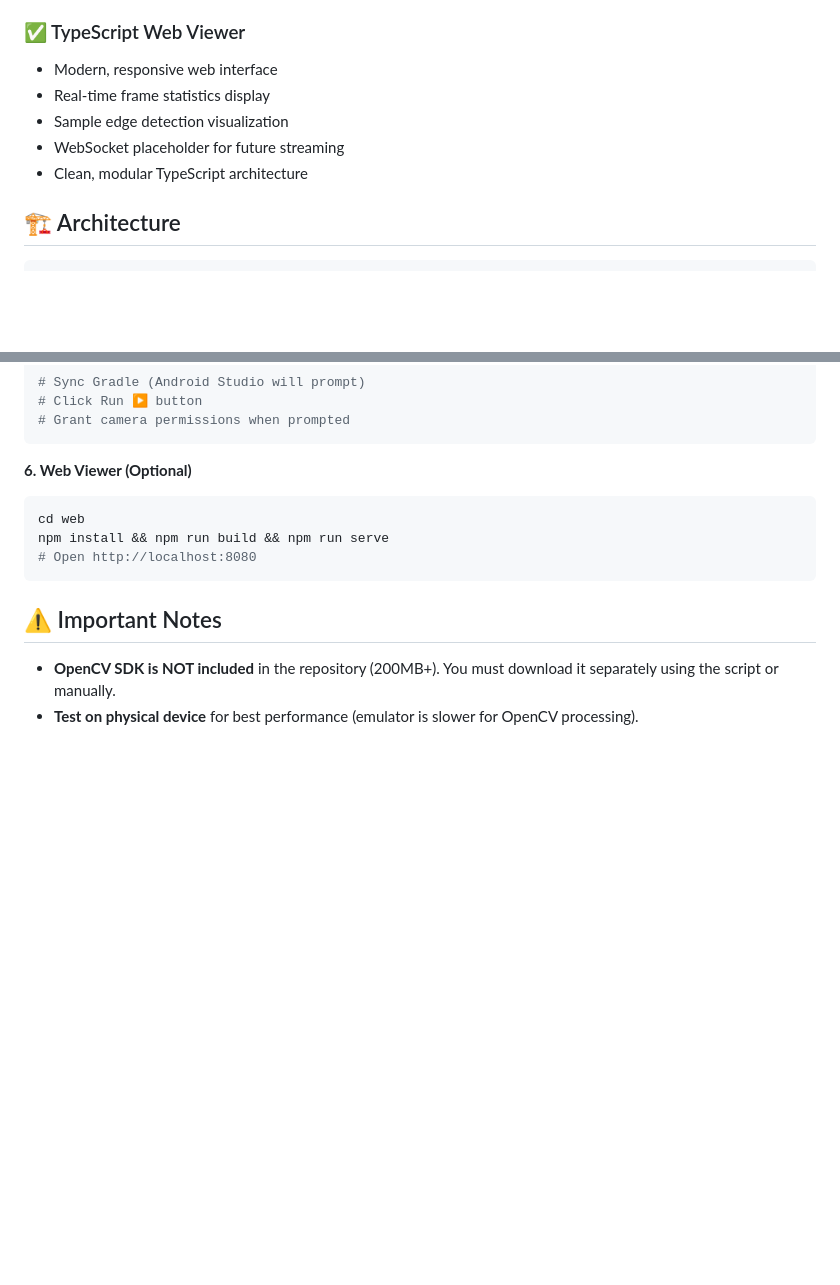
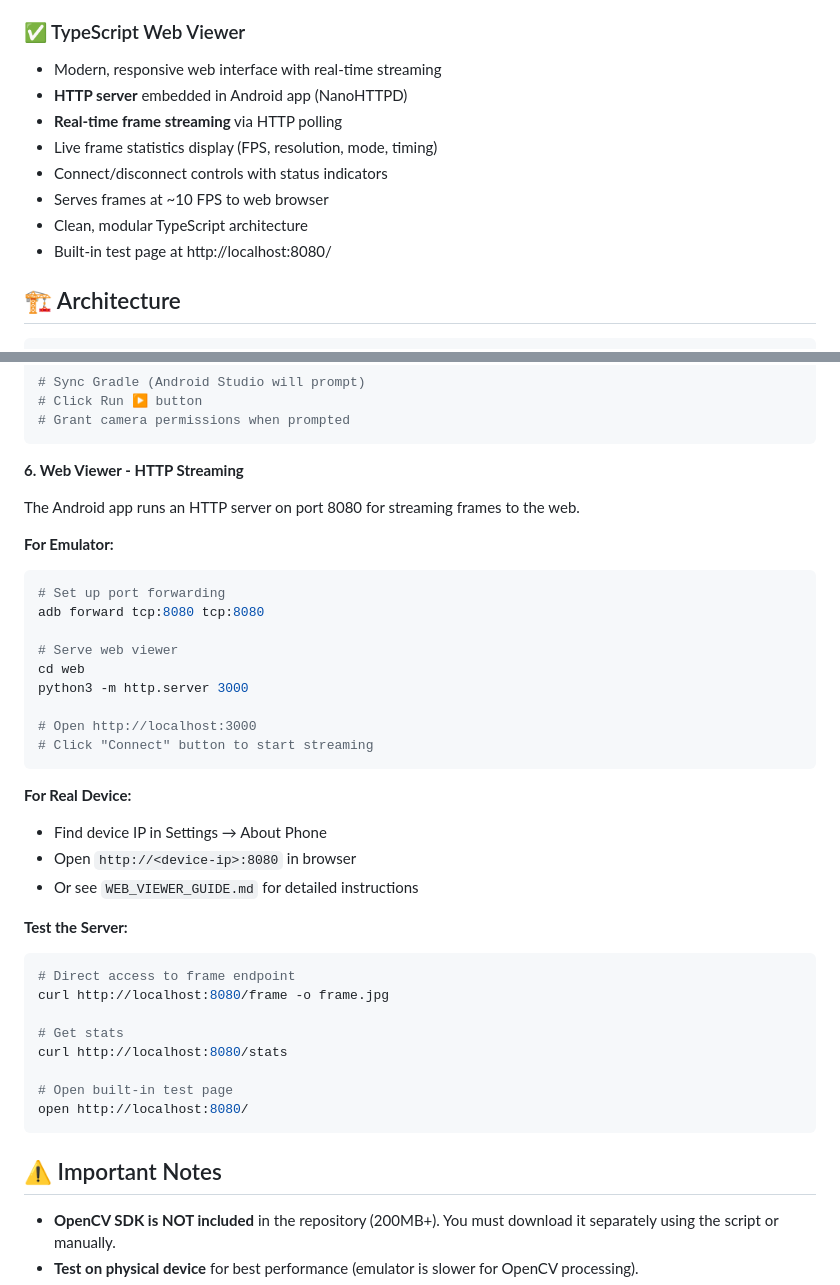
Before and after one commit to KoushikMithul/Flam-Assignment-2, a Markdown page: README.md, 2 parts joined by grey strips. Drawn GitHub-style; blank space fills up the shorter version.

Commit message:
docs: add web viewer setup guide and update README

````diff
--- a/README.md
+++ b/README.md
@@ -35,11 +35,14 @@ A high-performance Android application demonstrating real-time computer vision p
 - Smooth 10-15+ FPS rendering
 
 ### ✅ TypeScript Web Viewer
-- Modern, responsive web interface
-- Real-time frame statistics display
-- Sample edge detection visualization
-- WebSocket placeholder for future streaming
+- Modern, responsive web interface with real-time streaming
+- **HTTP server** embedded in Android app (NanoHTTPD)
+- **Real-time frame streaming** via HTTP polling
+- Live frame statistics display (FPS, resolution, mode, timing)
+- Connect/disconnect controls with status indicators
+- Serves frames at ~10 FPS to web browser
 - Clean, modular TypeScript architecture
+- Built-in test page at http://localhost:8080/
 
 ## 🏗️ Architecture
 
@@ -185,11 +188,38 @@ open -a "Android Studio" .
 # Grant camera permissions when prompted
 ```
 
-**6. Web Viewer (Optional)**
+**6. Web Viewer - HTTP Streaming**
+
+The Android app runs an HTTP server on port 8080 for streaming frames to the web.
+
+**For Emulator:**
 ```bash
+# Set up port forwarding
+adb forward tcp:8080 tcp:8080
+
+# Serve web viewer
 cd web
-npm install && npm run build && npm run serve
-# Open http://localhost:8080
+python3 -m http.server 3000
+
+# Open http://localhost:3000
+# Click "Connect" button to start streaming
+```
+
+**For Real Device:**
+- Find device IP in Settings → About Phone
+- Open `http://<device-ip>:8080` in browser
+- Or see `WEB_VIEWER_GUIDE.md` for detailed instructions
+
+**Test the Server:**
+```bash
+# Direct access to frame endpoint
+curl http://localhost:8080/frame -o frame.jpg
+
+# Get stats
+curl http://localhost:8080/stats
+
+# Open built-in test page
+open http://localhost:8080/
 ```
 
 ## ⚠️ Important Notes
````
Also changed, not shown: WEB_VIEWER_GUIDE.md (added, +195 -0 lines).
